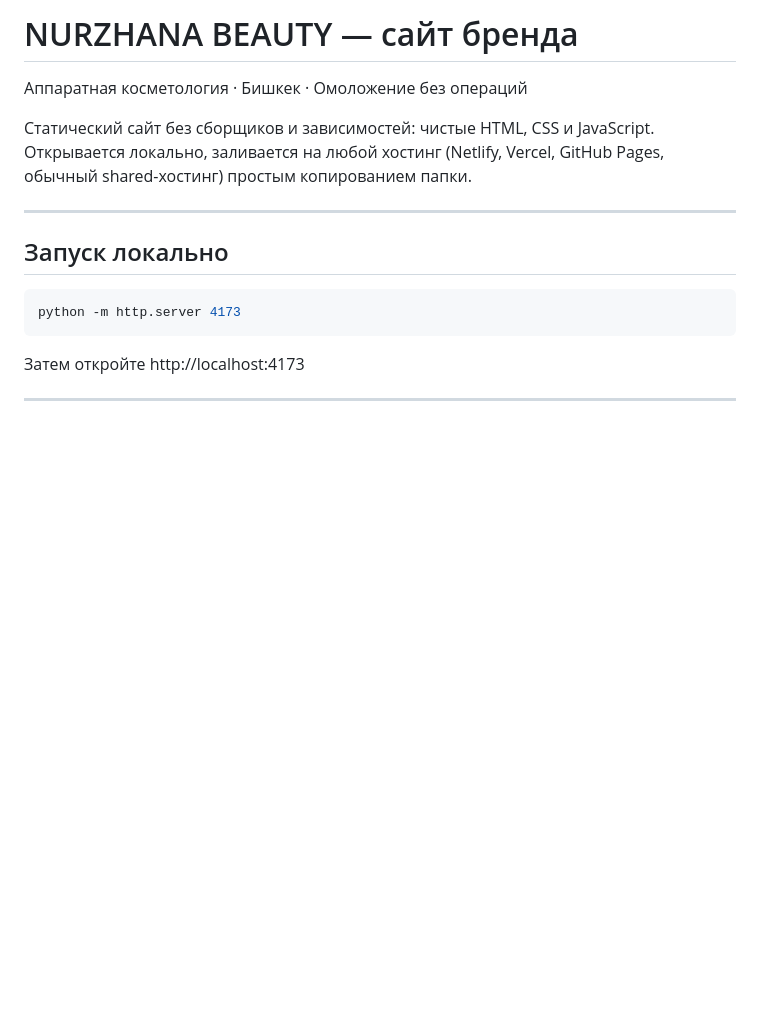
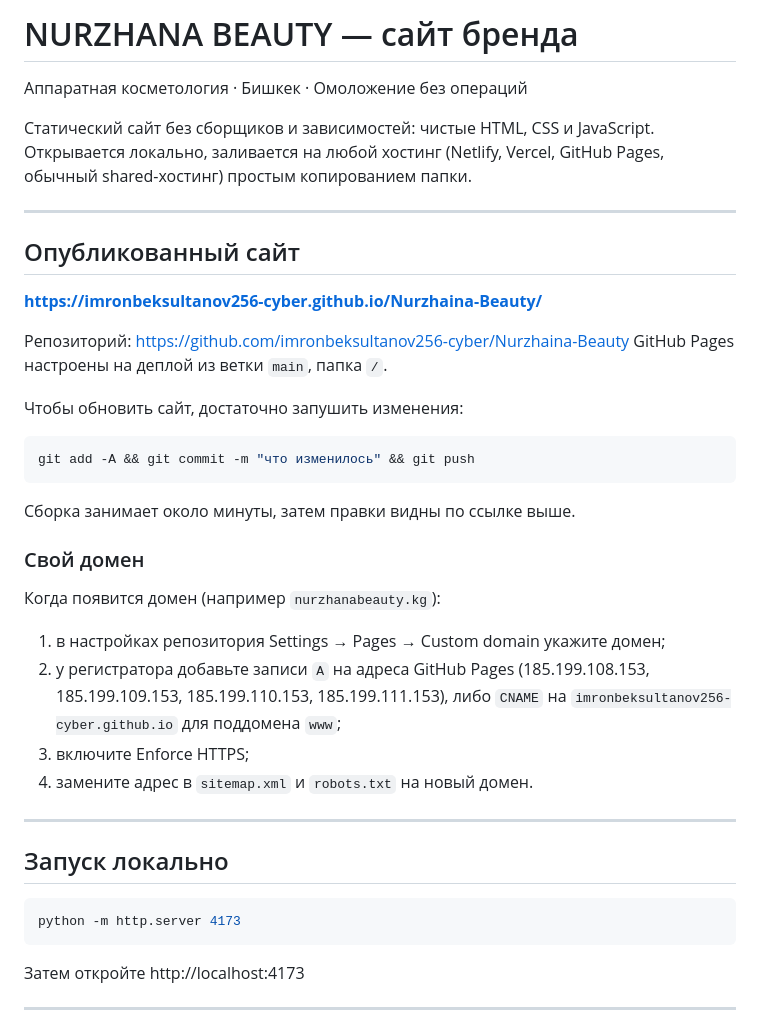
Before and after one commit to imronbeksultanov256-cyber/Nurzhaina-Beauty, a Markdown page: README.md, the part around the change. Rendered like a GitHub page; blank space fills up the shorter version.

Commit message:
Документация: ссылка на опубликованный сайт и настройка своего домена
Co-Authored-By: Claude Opus 5 <noreply@anthropic.com>

````diff
--- a/README.md
+++ b/README.md
@@ -4,6 +4,34 @@
 
 Статический сайт без сборщиков и зависимостей: чистые HTML, CSS и JavaScript.
 Открывается локально, заливается на любой хостинг (Netlify, Vercel, GitHub Pages, обычный shared-хостинг) простым копированием папки.
+
+---
+
+## Опубликованный сайт
+
+**https://imronbeksultanov256-cyber.github.io/Nurzhaina-Beauty/**
+
+Репозиторий: https://github.com/imronbeksultanov256-cyber/Nurzhaina-Beauty
+GitHub Pages настроены на деплой из ветки `main`, папка `/`.
+
+Чтобы обновить сайт, достаточно запушить изменения:
+
+```bash
+git add -A && git commit -m "что изменилось" && git push
+```
+
+Сборка занимает около минуты, затем правки видны по ссылке выше.
+
+### Свой домен
+
+Когда появится домен (например `nurzhanabeauty.kg`):
+
+1. в настройках репозитория Settings → Pages → Custom domain укажите домен;
+2. у регистратора добавьте записи `A` на адреса GitHub Pages
+   (185.199.108.153, 185.199.109.153, 185.199.110.153, 185.199.111.153),
+   либо `CNAME` на `imronbeksultanov256-cyber.github.io` для поддомена `www`;
+3. включите Enforce HTTPS;
+4. замените адрес в `sitemap.xml` и `robots.txt` на новый домен.
 
 ---
 
````
